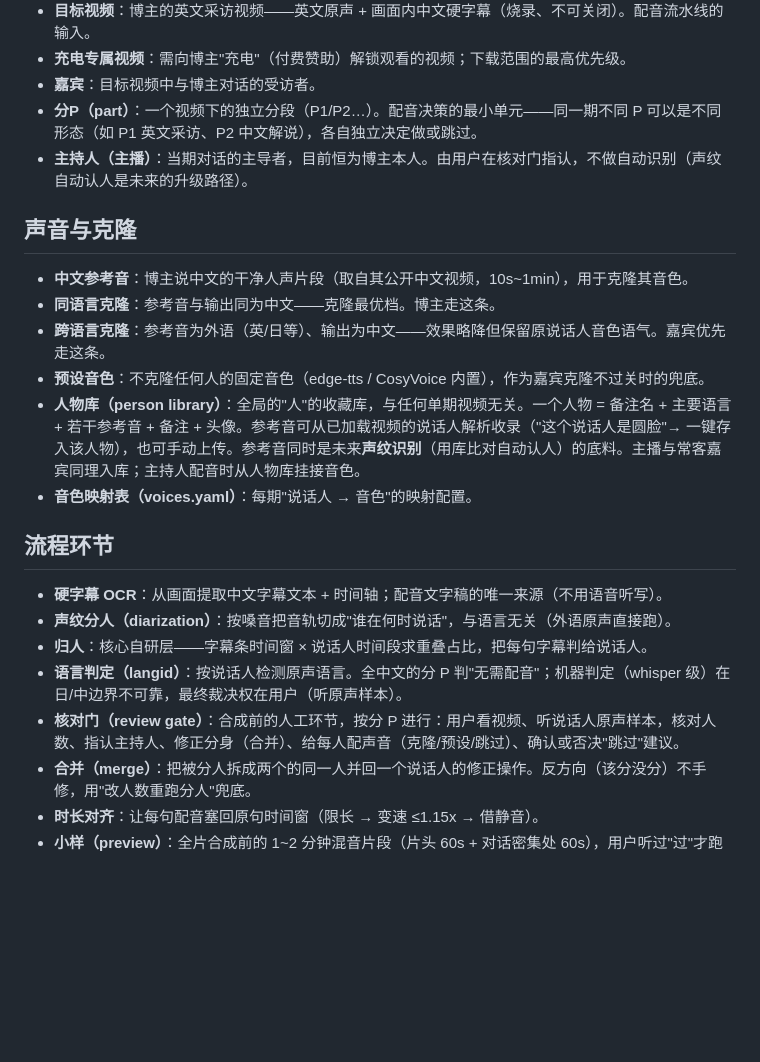
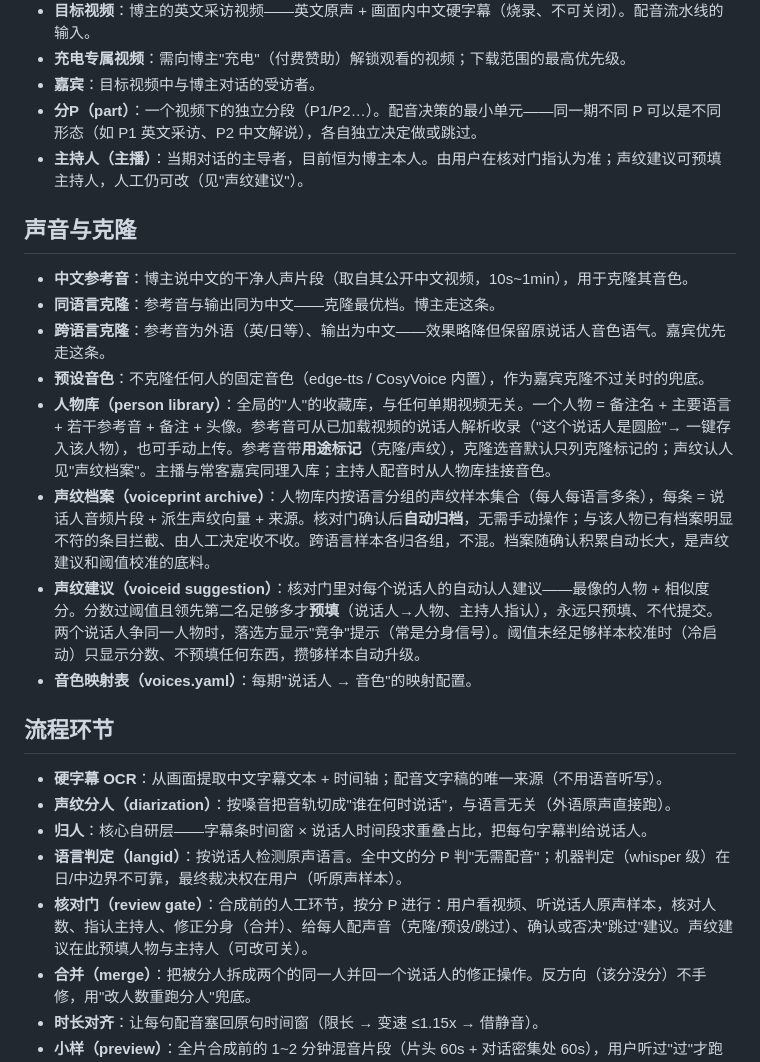
Before and after one commit to allanpk716/boke, a Markdown page: CONTEXT.md, the part around the change. Rendered like a GitHub page; blank space fills up the shorter version.

Commit message:
CONTEXT: 术语表补声纹自动认人(声纹档案/声纹建议/参考音用途标记;主持人与核对门条目同步)

```diff
--- a/CONTEXT.md
+++ b/CONTEXT.md
@@ -12,7 +12,7 @@
 - **充电专属视频**：需向博主"充电"（付费赞助）解锁观看的视频；下载范围的最高优先级。
 - **嘉宾**：目标视频中与博主对话的受访者。
 - **分P（part）**：一个视频下的独立分段（P1/P2…）。配音决策的最小单元——同一期不同 P 可以是不同形态（如 P1 英文采访、P2 中文解说），各自独立决定做或跳过。
-- **主持人（主播）**：当期对话的主导者，目前恒为博主本人。由用户在核对门指认，不做自动识别（声纹自动认人是未来的升级路径）。
+- **主持人（主播）**：当期对话的主导者，目前恒为博主本人。由用户在核对门指认为准；声纹建议可预填主持人，人工仍可改（见"声纹建议"）。
 
 ## 声音与克隆
 
@@ -20,7 +20,9 @@
 - **同语言克隆**：参考音与输出同为中文——克隆最优档。博主走这条。
 - **跨语言克隆**：参考音为外语（英/日等）、输出为中文——效果略降但保留原说话人音色语气。嘉宾优先走这条。
 - **预设音色**：不克隆任何人的固定音色（edge-tts / CosyVoice 内置），作为嘉宾克隆不过关时的兜底。
-- **人物库（person library）**：全局的"人"的收藏库，与任何单期视频无关。一个人物 = 备注名 + 主要语言 + 若干参考音 + 备注 + 头像。参考音可从已加载视频的说话人解析收录（"这个说话人是圆脸"→ 一键存入该人物），也可手动上传。参考音同时是未来**声纹识别**（用库比对自动认人）的底料。主播与常客嘉宾同理入库；主持人配音时从人物库挂接音色。
+- **人物库（person library）**：全局的"人"的收藏库，与任何单期视频无关。一个人物 = 备注名 + 主要语言 + 若干参考音 + 备注 + 头像。参考音可从已加载视频的说话人解析收录（"这个说话人是圆脸"→ 一键存入该人物），也可手动上传。参考音带**用途标记**（克隆/声纹），克隆选音默认只列克隆标记的；声纹认人见"声纹档案"。主播与常客嘉宾同理入库；主持人配音时从人物库挂接音色。
+- **声纹档案（voiceprint archive）**：人物库内按语言分组的声纹样本集合（每人每语言多条），每条 = 说话人音频片段 + 派生声纹向量 + 来源。核对门确认后**自动归档**，无需手动操作；与该人物已有档案明显不符的条目拦截、由人工决定收不收。跨语言样本各归各组，不混。档案随确认积累自动长大，是声纹建议和阈值校准的底料。
+- **声纹建议（voiceid suggestion）**：核对门里对每个说话人的自动认人建议——最像的人物 + 相似度分。分数过阈值且领先第二名足够多才**预填**（说话人→人物、主持人指认），永远只预填、不代提交。两个说话人争同一人物时，落选方显示"竞争"提示（常是分身信号）。阈值未经足够样本校准时（冷启动）只显示分数、不预填任何东西，攒够样本自动升级。
 - **音色映射表（voices.yaml）**：每期"说话人 → 音色"的映射配置。
 
 ## 流程环节
@@ -29,7 +31,7 @@
 - **声纹分人（diarization）**：按嗓音把音轨切成"谁在何时说话"，与语言无关（外语原声直接跑）。
 - **归人**：核心自研层——字幕条时间窗 × 说话人时间段求重叠占比，把每句字幕判给说话人。
 - **语言判定（langid）**：按说话人检测原声语言。全中文的分 P 判"无需配音"；机器判定（whisper 级）在日/中边界不可靠，最终裁决权在用户（听原声样本）。
-- **核对门（review gate）**：合成前的人工环节，按分 P 进行：用户看视频、听说话人原声样本，核对人数、指认主持人、修正分身（合并）、给每人配声音（克隆/预设/跳过）、确认或否决"跳过"建议。
+- **核对门（review gate）**：合成前的人工环节，按分 P 进行：用户看视频、听说话人原声样本，核对人数、指认主持人、修正分身（合并）、给每人配声音（克隆/预设/跳过）、确认或否决"跳过"建议。声纹建议在此预填人物与主持人（可改可关）。
 - **合并（merge）**：把被分人拆成两个的同一人并回一个说话人的修正操作。反方向（该分没分）不手修，用"改人数重跑分人"兜底。
 - **时长对齐**：让每句配音塞回原句时间窗（限长 → 变速 ≤1.15x → 借静音）。
 - **小样（preview）**：全片合成前的 1~2 分钟混音片段（片头 60s + 对话密集处 60s），用户听过"过"才跑全片。
```
